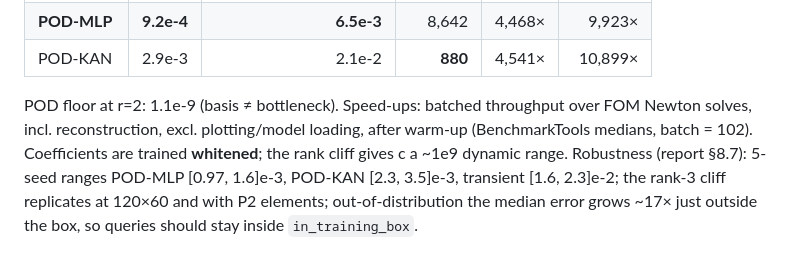
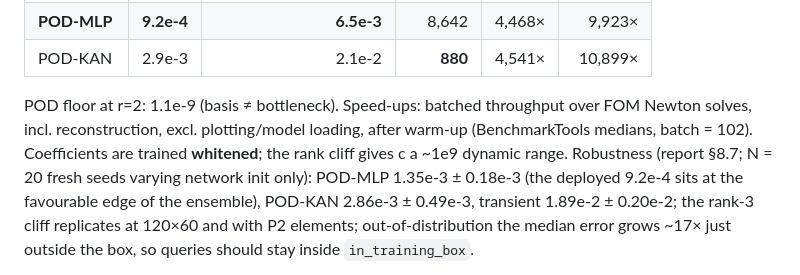
Before and after one commit to TommyDanMa/RadiativeSurrogates.jl, a Markdown page: README.md, the part around the change. Drawn GitHub-style.

```diff
--- a/README.md
+++ b/README.md
@@ -84,8 +84,10 @@ button-press away:
 POD floor at r=2: 1.1e-9 (basis ≠ bottleneck). Speed-ups: batched throughput over FOM Newton
 solves, incl. reconstruction, excl. plotting/model loading, after warm-up (BenchmarkTools
 medians, batch = 102). Coefficients are trained **whitened**; the rank cliff gives c a ~1e9
-dynamic range. Robustness (report §8.7): 5-seed ranges POD-MLP [0.97, 1.6]e-3, POD-KAN
-[2.3, 3.5]e-3, transient [1.6, 2.3]e-2; the rank-3 cliff replicates at 120×60 and with P2
+dynamic range. Robustness (report §8.7; N = 20 fresh seeds varying network init only):
+POD-MLP 1.35e-3 ± 0.18e-3 (the deployed 9.2e-4 sits at the favourable edge of the
+ensemble), POD-KAN 2.86e-3 ± 0.49e-3, transient 1.89e-2 ± 0.20e-2; the rank-3 cliff
+replicates at 120×60 and with P2
 elements; out-of-distribution the median error grows ~17× just outside the box, so queries
 should stay inside `in_training_box`.
 
```
Also changed, not shown: notes/rank-note.md (+68 -30 lines), report/report.md (+31 -14 lines), figures/16_robustness.png, figures/20_rank_prediction.png, figures/22_cliff_reconstruction.png (added), 5 other files.
